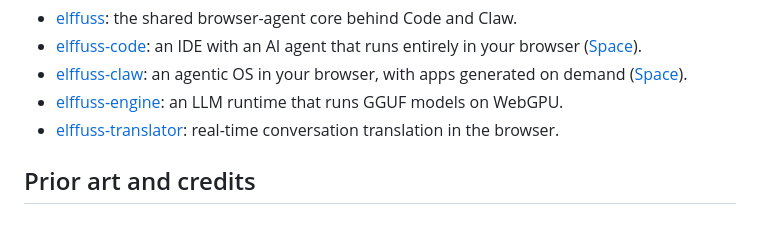
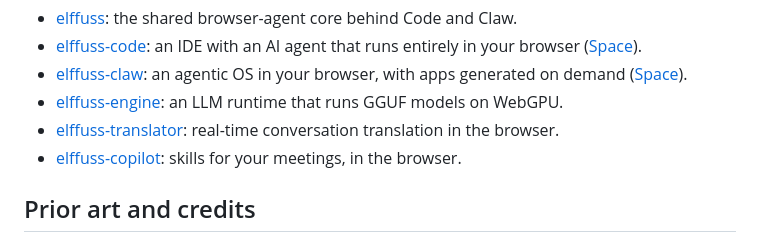
Before and after one commit to KikoCis/elffuss-braid, a Markdown page: README.md, the part around the change. GitHub-like rendering.

Commit message:
README: list Elffuss Copilot among the products

```diff
--- a/README.md
+++ b/README.md
@@ -621,6 +621,7 @@ too.
 - [elffuss-claw](https://github.com/utopia-ia/elffuss-claw): an agentic OS in your browser, with apps generated on demand ([Space](https://huggingface.co/spaces/KikoCis/elffuss-claw)).
 - [elffuss-engine](https://github.com/utopia-ia/elffuss-engine): an LLM runtime that runs GGUF models on WebGPU.
 - [elffuss-translator](https://github.com/utopia-ia/elffuss-translator): real-time conversation translation in the browser.
+- [elffuss-copilot](https://github.com/utopia-ia/elffuss-copilot): skills for your meetings, in the browser.
 
 ## Prior art and credits
 
```
